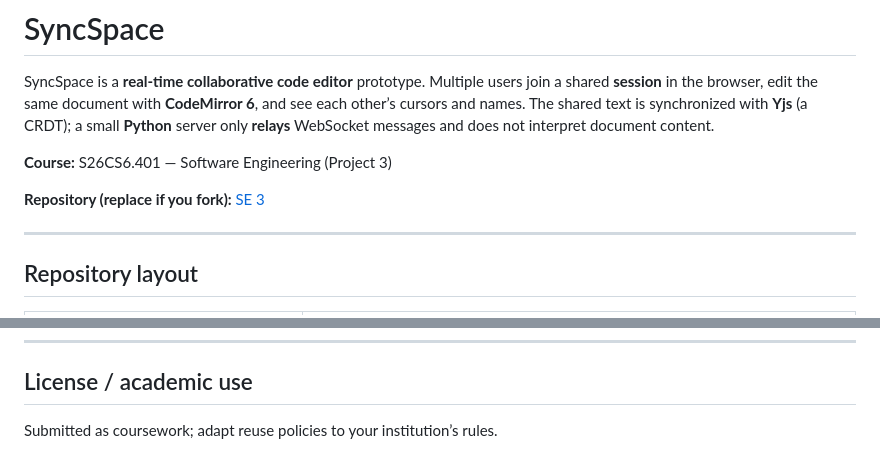
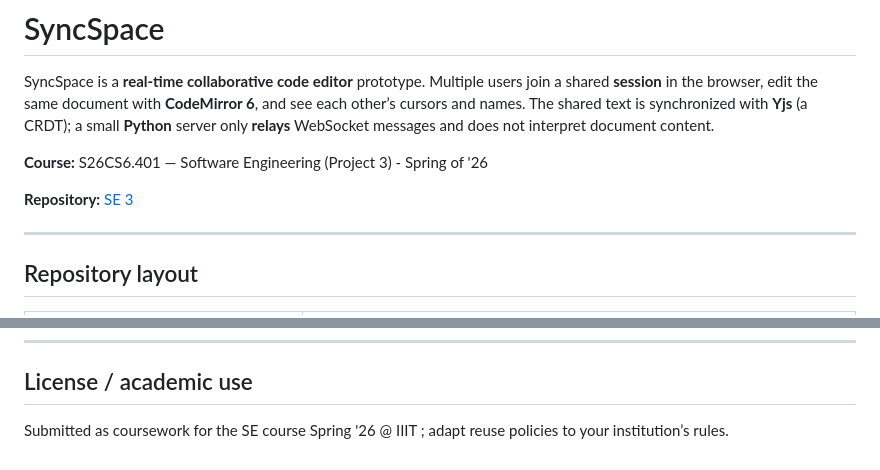
Before and after one commit to VA24d/SE-3, a Markdown page: README.md, 2 parts joined by grey strips. Drawn GitHub-style.

Commit message:
Revise course and repository information in README
Updated course details and repository information in README.

Signed-off-by: NightBlood <143735371+VA24d@users.noreply.github.com>

```diff
--- a/README.md
+++ b/README.md
@@ -2,9 +2,9 @@
 
 SyncSpace is a **real-time collaborative code editor** prototype. Multiple users join a shared **session** in the browser, edit the same document with **CodeMirror 6**, and see each other’s cursors and names. The shared text is synchronized with **Yjs** (a CRDT); a small **Python** server only **relays** WebSocket messages and does not interpret document content.
 
-**Course:** S26CS6.401 — Software Engineering (Project 3)
+**Course:** S26CS6.401 — Software Engineering (Project 3) - Spring of '26
 
-**Repository (replace if you fork):** [SE 3](https://github.com/VA24d/SE-3)
+**Repository:** [SE 3](https://github.com/VA24d/SE-3)
 
 ---
 
@@ -143,4 +143,4 @@ If you want numbers from a running server on another machine, pass its shared se
 
 ## License / academic use
 
-Submitted as coursework; adapt reuse policies to your institution’s rules.
+Submitted as coursework for the SE course Spring '26 @ IIIT ; adapt reuse policies to your institution’s rules.
```
